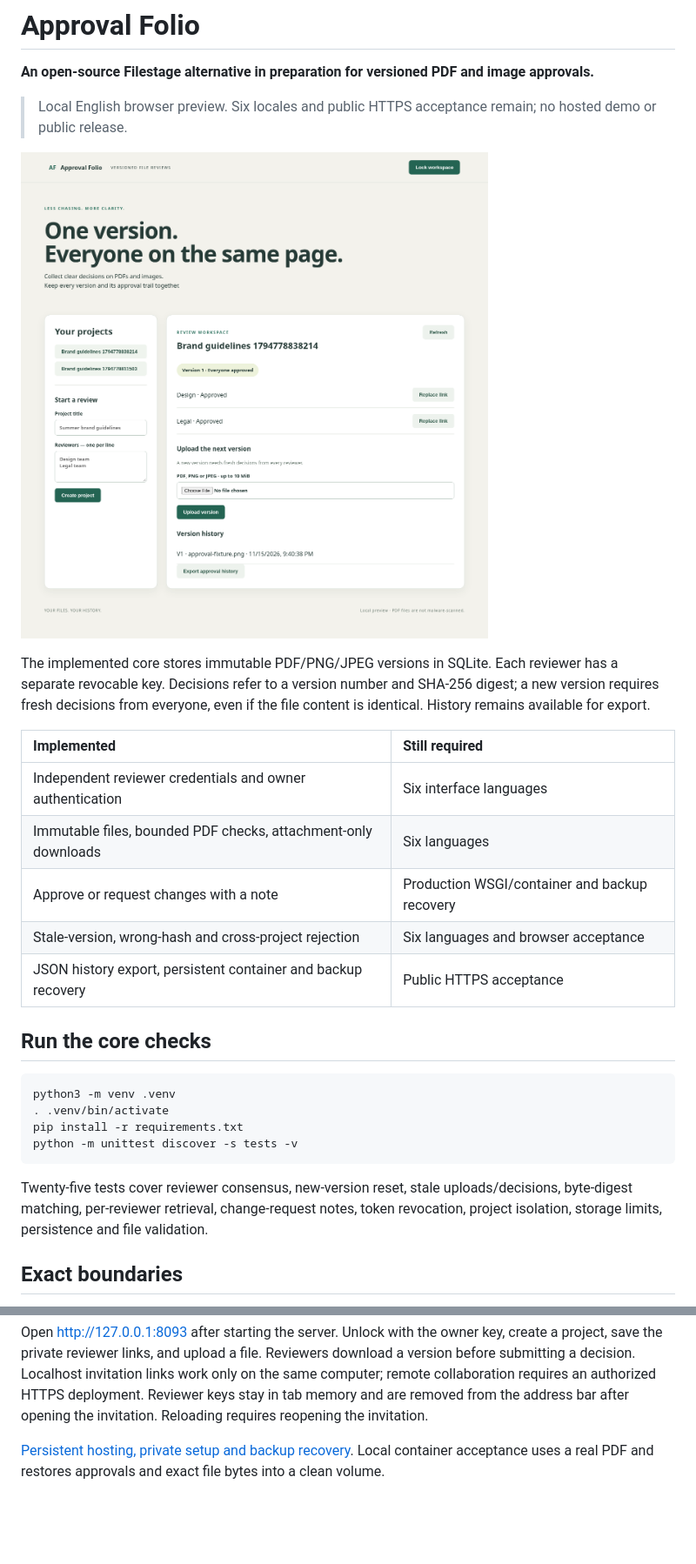
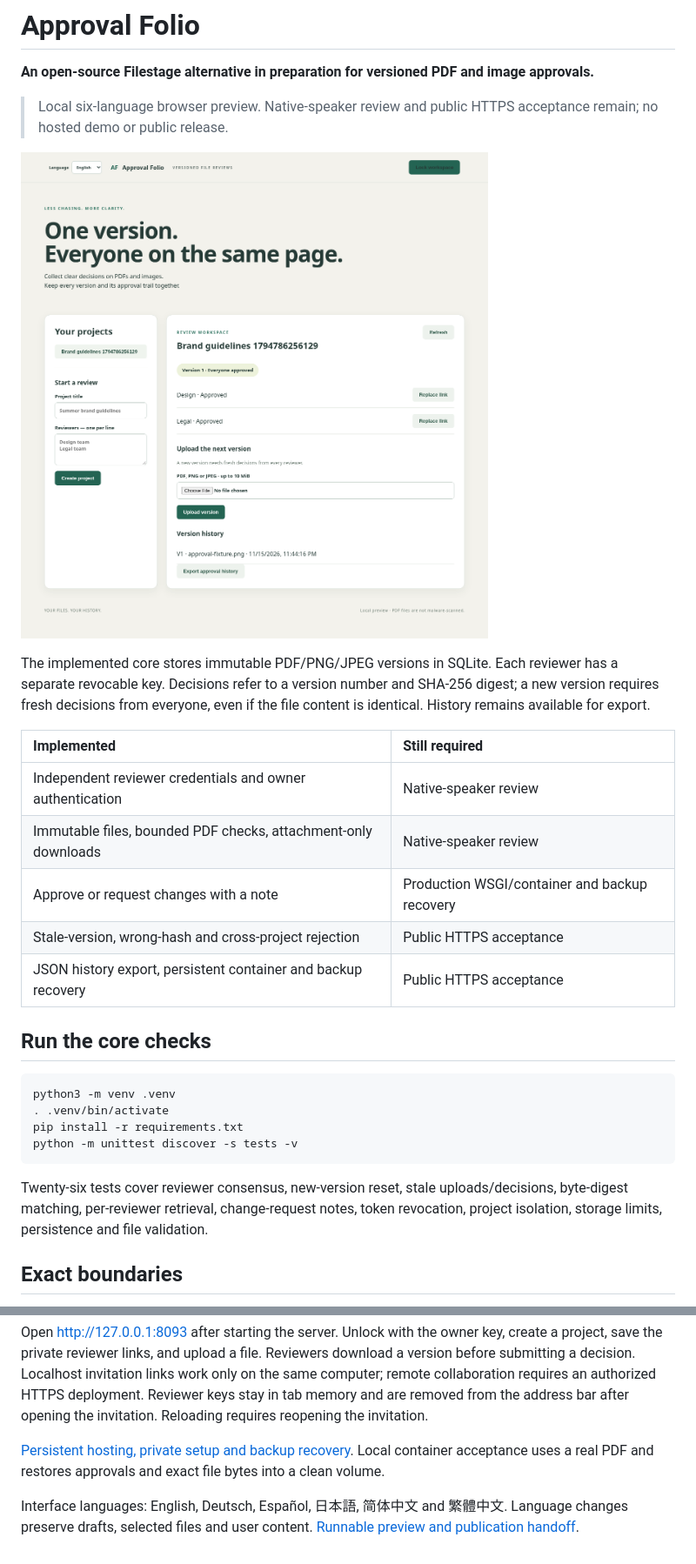
Before and after one commit to anshuman-pandey/approval-folio, a Markdown page: README.md, 2 parts joined by grey strips. Shown at 87% size. GitHub-like rendering; pictures changed too: docs/assets/workspace.png; blank space fills up the shorter version.

Commit message:
Add six-language interface with content preservation and local handoff

````diff
--- a/README.md
+++ b/README.md
@@ -2,7 +2,7 @@
 
 **An open-source Filestage alternative in preparation for versioned PDF and image approvals.**
 
-> Local English browser preview. Six locales and public HTTPS acceptance remain; no hosted demo or public release.
+> Local six-language browser preview. Native-speaker review and public HTTPS acceptance remain; no hosted demo or public release.
 
 ![Actual owner workspace showing version-specific reviewer decisions](docs/assets/workspace.png)
 
@@ -10,10 +10,10 @@ The implemented core stores immutable PDF/PNG/JPEG versions in SQLite. Each revi
 
 | Implemented | Still required |
 | :--- | :--- |
-| Independent reviewer credentials and owner authentication | Six interface languages |
-| Immutable files, bounded PDF checks, attachment-only downloads | Six languages |
+| Independent reviewer credentials and owner authentication | Native-speaker review |
+| Immutable files, bounded PDF checks, attachment-only downloads | Native-speaker review |
 | Approve or request changes with a note | Production WSGI/container and backup recovery |
-| Stale-version, wrong-hash and cross-project rejection | Six languages and browser acceptance |
+| Stale-version, wrong-hash and cross-project rejection | Public HTTPS acceptance |
 | JSON history export, persistent container and backup recovery | Public HTTPS acceptance |
 
 ## Run the core checks
@@ -25,7 +25,7 @@ pip install -r requirements.txt
 python -m unittest discover -s tests -v
 ```
 
-Twenty-five tests cover reviewer consensus, new-version reset, stale uploads/decisions, byte-digest matching, per-reviewer retrieval, change-request notes, token revocation, project isolation, storage limits, persistence and file validation.
+Twenty-six tests cover reviewer consensus, new-version reset, stale uploads/decisions, byte-digest matching, per-reviewer retrieval, change-request notes, token revocation, project isolation, storage limits, persistence and file validation.
 
 ## Exact boundaries
 
@@ -51,3 +51,5 @@ Listens on `127.0.0.1:8093`. Keep the generated owner key private. This developm
 Open http://127.0.0.1:8093 after starting the server. Unlock with the owner key, create a project, save the private reviewer links, and upload a file. Reviewers download a version before submitting a decision. Localhost invitation links work only on the same computer; remote collaboration requires an authorized HTTPS deployment. Reviewer keys stay in tab memory and are removed from the address bar after opening the invitation. Reloading requires reopening the invitation.
 
 [Persistent hosting, private setup and backup recovery](docs/DEPLOYMENT.md). Local container acceptance uses a real PDF and restores approvals and exact file bytes into a clean volume.
+
+Interface languages: English, Deutsch, Español, 日本語, 简体中文 and 繁體中文. Language changes preserve drafts, selected files and user content. [Runnable preview and publication handoff](HANDOFF.md).
````
Also changed, not shown: HANDOFF.md (added, +25 -0 lines), 9 other files.
